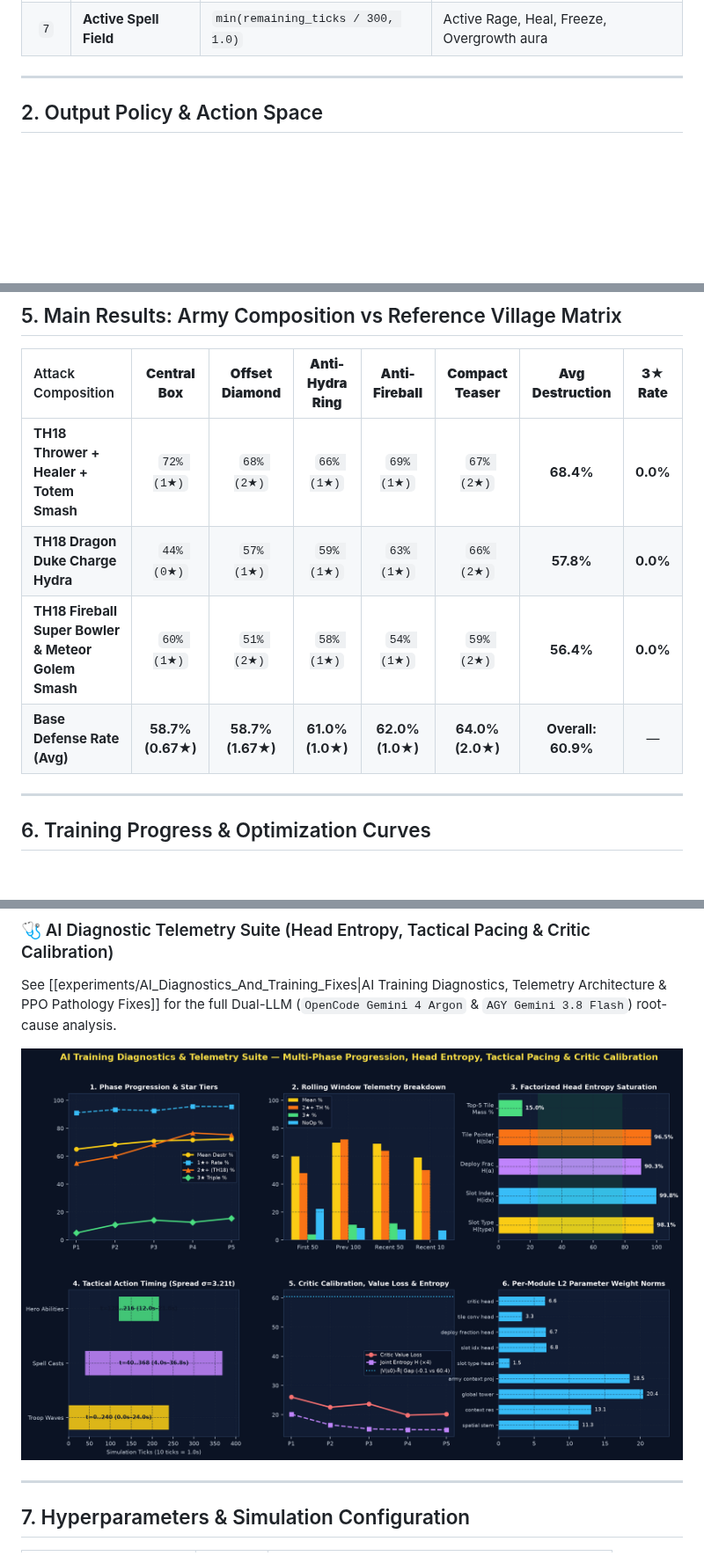
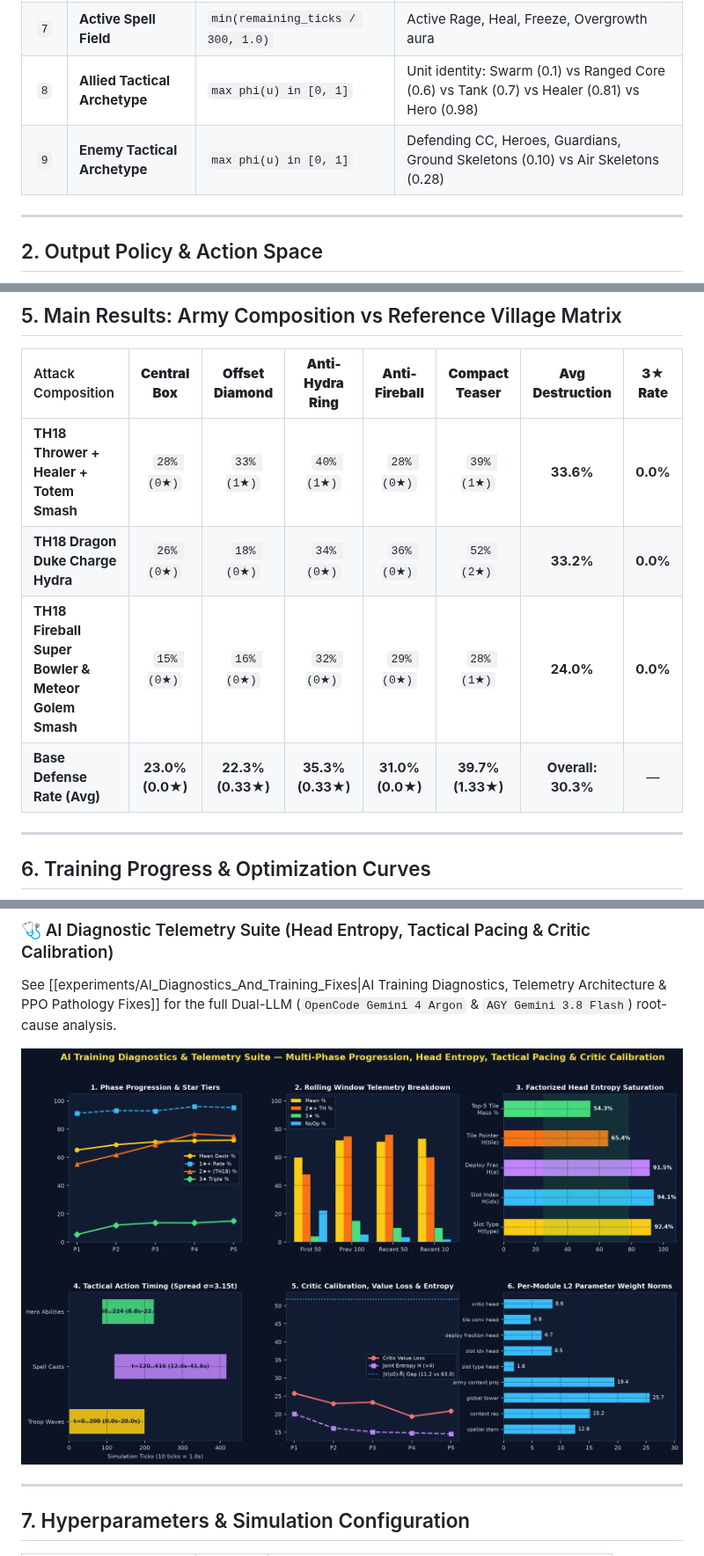
Before and after one commit to robindelis/CoC-AI-, a Markdown page: obsidian_vault/runs/v1_baseline_8ch.md, 3 parts joined by grey strips. Shown at 88% size. Drawn GitHub-style; pictures changed too: obsidian_vault/assets/charts/v2_ai_diagnostics_telemetry.png; blank space fills up the shorter version.

```diff
--- a/obsidian_vault/runs/v1_baseline_8ch.md
+++ b/obsidian_vault/runs/v1_baseline_8ch.md
@@ -56,6 +56,8 @@ Back to [[00_Index_MOC|Vault Map of Content]] • View [[01_Model_Architecture_a
 | `5` | **Friendly Ground HP** | `min(sum(HP_ground) / 5000, 1.0)` | Allied ground troop mass and density |
 | `6` | **Friendly Air HP** | `min(sum(HP_air) / 5000, 1.0)` | Allied air troop mass and density |
 | `7` | **Active Spell Field** | `min(remaining_ticks / 300, 1.0)` | Active Rage, Heal, Freeze, Overgrowth aura |
+| `8` | **Allied Tactical Archetype** | `max phi(u) in [0, 1]` | Unit identity: Swarm (0.1) vs Ranged Core (0.6) vs Tank (0.7) vs Healer (0.81) vs Hero (0.98) |
+| `9` | **Enemy Tactical Archetype** | `max phi(u) in [0, 1]` | Defending CC, Heroes, Guardians, Ground Skeletons (0.10) vs Air Skeletons (0.28) |
 
 ---
 
@@ -94,10 +96,10 @@ $$R_t = 0.35 \cdot \Delta \%_{\text{destr}} + 15.0 \cdot \Delta \text{HP}_{\text
 
 | Attack Composition | **Central Box** | **Offset Diamond** | **Anti-Hydra Ring** | **Anti-Fireball** | **Compact Teaser** | **Avg Destruction** | **3★ Rate** |
 | :--- | :---: | :---: | :---: | :---: | :---: | :---: | :---: |
-| **TH18 Thrower + Healer + Totem Smash** | `72% (1★)` | `68% (2★)` | `66% (1★)` | `69% (1★)` | `67% (2★)` | **68.4%** | **0.0%** |
-| **TH18 Dragon Duke Charge Hydra** | `44% (0★)` | `57% (1★)` | `59% (1★)` | `63% (1★)` | `66% (2★)` | **57.8%** | **0.0%** |
-| **TH18 Fireball Super Bowler & Meteor Golem Smash** | `60% (1★)` | `51% (2★)` | `58% (1★)` | `54% (1★)` | `59% (2★)` | **56.4%** | **0.0%** |
-| **Base Defense Rate (Avg)** | **58.7% (0.67★)** | **58.7% (1.67★)** | **61.0% (1.0★)** | **62.0% (1.0★)** | **64.0% (2.0★)** | **Overall: 60.9%** | — |
+| **TH18 Thrower + Healer + Totem Smash** | `28% (0★)` | `33% (1★)` | `40% (1★)` | `28% (0★)` | `39% (1★)` | **33.6%** | **0.0%** |
+| **TH18 Dragon Duke Charge Hydra** | `26% (0★)` | `18% (0★)` | `34% (0★)` | `36% (0★)` | `52% (2★)` | **33.2%** | **0.0%** |
+| **TH18 Fireball Super Bowler & Meteor Golem Smash** | `15% (0★)` | `16% (0★)` | `32% (0★)` | `29% (0★)` | `28% (1★)` | **24.0%** | **0.0%** |
+| **Base Defense Rate (Avg)** | **23.0% (0.0★)** | **22.3% (0.33★)** | **35.3% (0.33★)** | **31.0% (0.0★)** | **39.7% (1.33★)** | **Overall: 30.3%** | — |
 
 ---
 
```
Also changed, not shown: other parts of obsidian_vault/runs/v1_baseline_8ch.md (+2 -2 lines), obsidian_vault/00_Index_MOC.md (+2 -1 lines), obsidian_vault/runs/v2_archetype_10ch.md (+13 -9 lines), 10 other files.
